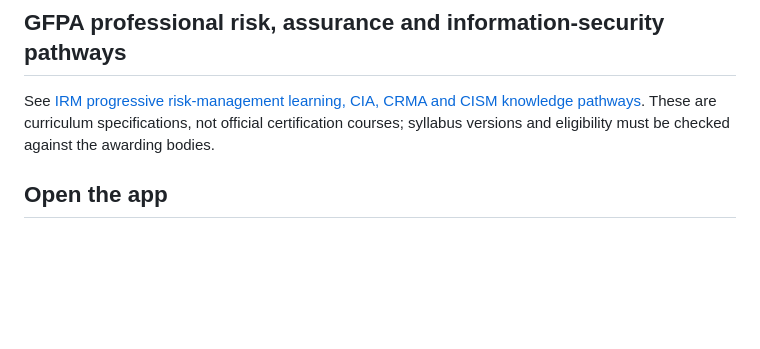
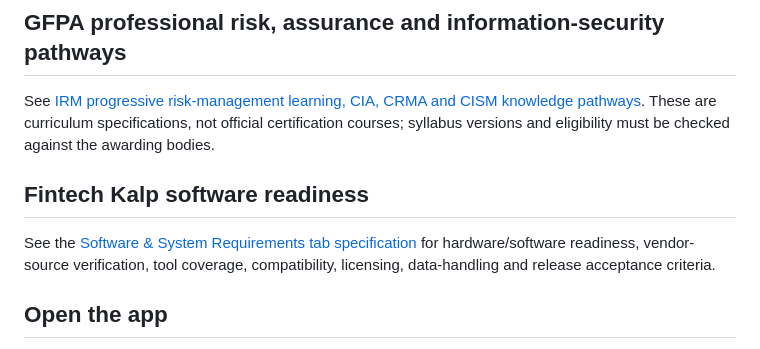
Before and after one commit to bangaru26/PHALGUN-Study-Planner, a Markdown page: README.md, the part around the change. Drawn GitHub-style; blank space fills up the shorter version.

Commit message:
Document Fintech Kalp software requirements tab

```diff
--- a/README.md
+++ b/README.md
@@ -10,6 +10,9 @@ Open the [PHALGUN Lifelong Learning Library](./phalgun-curriculum.html). It cons
 
 ## GFPA professional risk, assurance and information-security pathways
 See [IRM progressive risk-management learning, CIA, CRMA and CISM knowledge pathways](./gfpa-risk-assurance-cyber-certifications.md). These are curriculum specifications, not official certification courses; syllabus versions and eligibility must be checked against the awarding bodies.
+
+## Fintech Kalp software readiness
+See the [Software & System Requirements tab specification](./FINTECH_KALP_SOFTWARE_SYSTEM_REQUIREMENTS.md) for hardware/software readiness, vendor-source verification, tool coverage, compatibility, licensing, data-handling and release acceptance criteria.
 
 ## Open the app
 After GitHub Pages deployment, the app is intended to be available at:
```
